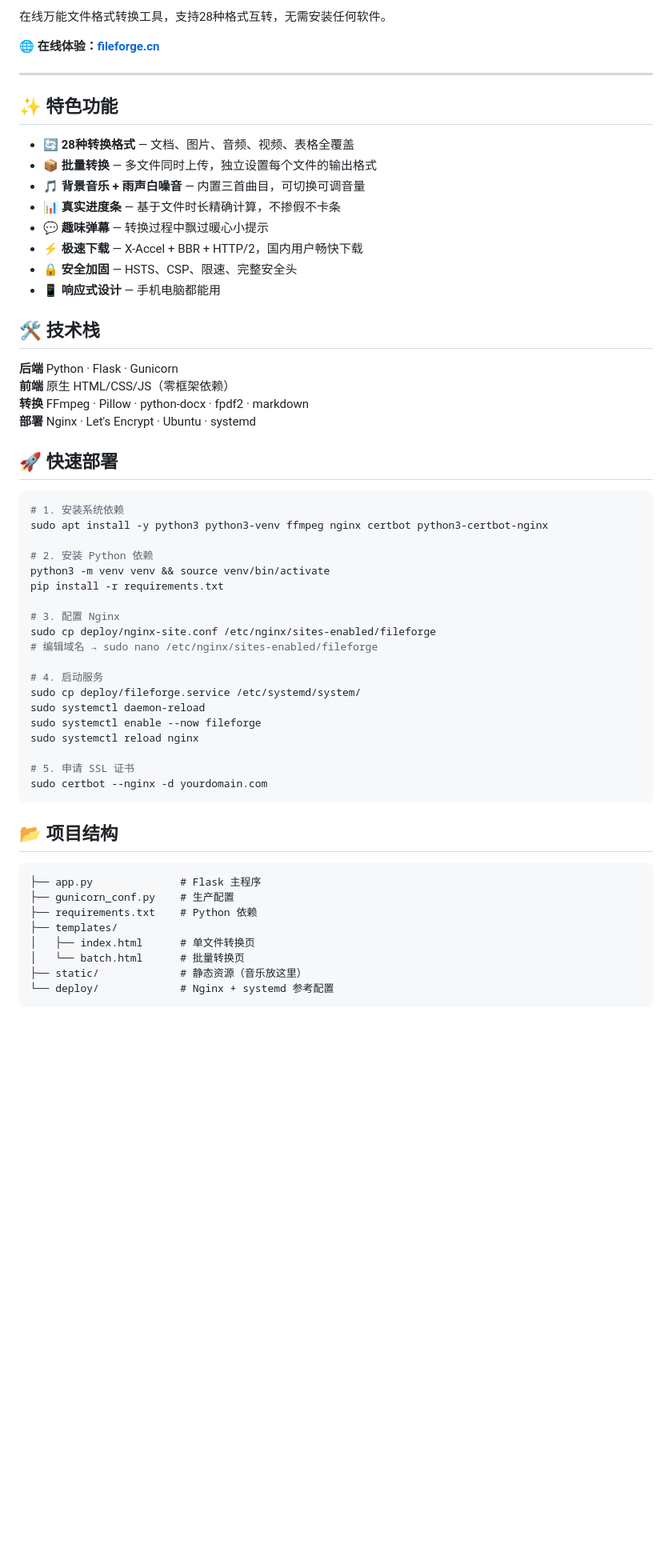
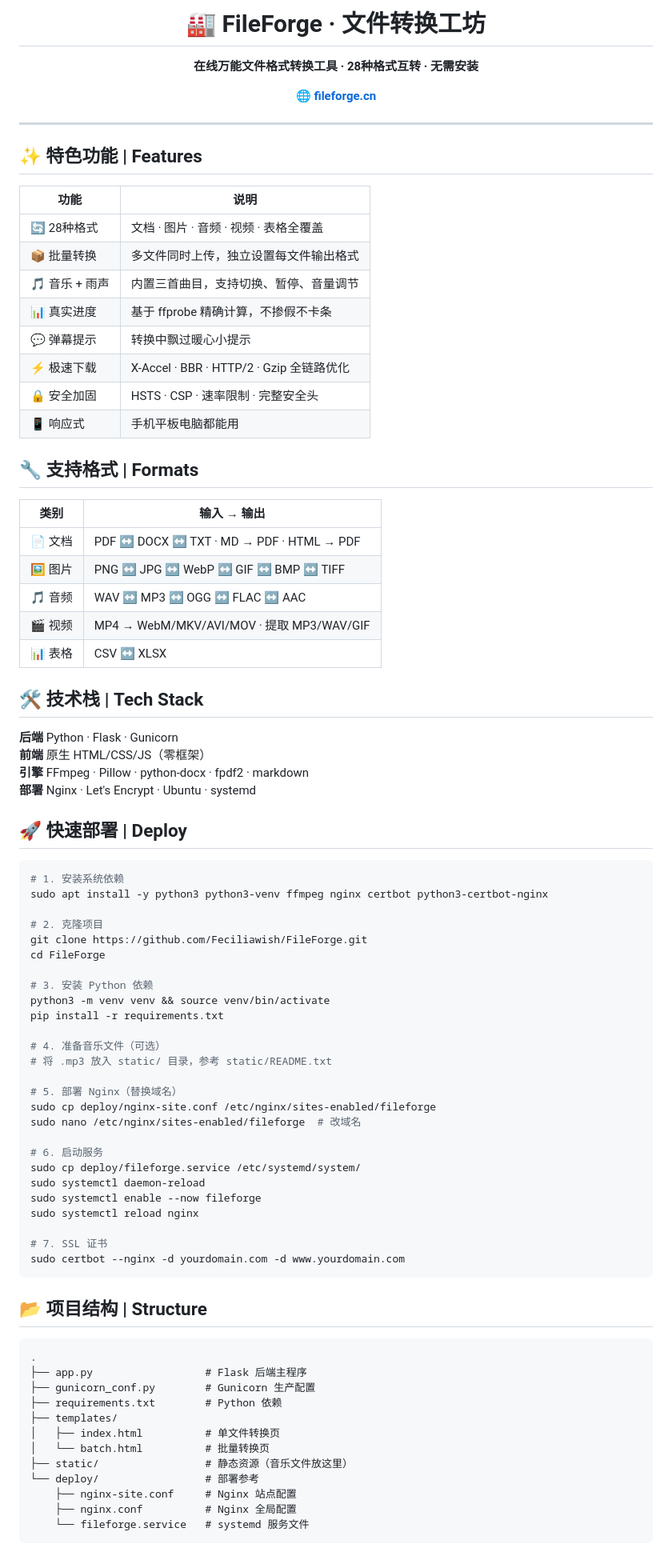
Before and after one commit to Feciliawish/FileForge, a Markdown page: README.md, the part around one of its changes. Shown at 80% size. Rendered like a GitHub page; blank space fills up the shorter version.

Commit message:
优化 README：重新排版、增加格式表格、双语优化

````diff
--- a/README.md
+++ b/README.md
@@ -2,62 +7,85 @@
 
-在线万能文件格式转换工具，支持28种格式互转，无需安装任何软件。
-
-**🌐 在线体验：[fileforge.cn](https://fileforge.cn)**
+<h1 align="center">🏭 FileForge · 文件转换工坊</h1>
+<p align="center"><b>在线万能文件格式转换工具 · 28种格式互转 · 无需安装</b></p>
+<p align="center"><a href="https://fileforge.cn"><b>🌐 fileforge.cn</b></a></p>
 
 ---
 
-## ✨ 特色功能
+## ✨ 特色功能 | Features
 
-- 🔄 **28种转换格式** — 文档、图片、音频、视频、表格全覆盖
-- 📦 **批量转换** — 多文件同时上传，独立设置每个文件的输出格式
-- 🎵 **背景音乐 + 雨声白噪音** — 内置三首曲目，可切换可调音量
-- 📊 **真实进度条** — 基于文件时长精确计算，不掺假不卡条
-- 💬 **趣味弹幕** — 转换过程中飘过暖心小提示
-- ⚡ **极速下载** — X-Accel + BBR + HTTP/2，国内用户畅快下载
-- 🔒 **安全加固** — HSTS、CSP、限速、完整安全头
-- 📱 **响应式设计** — 手机电脑都能用
+| 功能 | 说明 |
+|------|------|
+| 🔄 28种格式 | 文档 · 图片 · 音频 · 视频 · 表格全覆盖 |
+| 📦 批量转换 | 多文件同时上传，独立设置每文件输出格式 |
+| 🎵 音乐 + 雨声 | 内置三首曲目，支持切换、暂停、音量调节 |
+| 📊 真实进度 | 基于 ffprobe 精确计算，不掺假不卡条 |
+| 💬 弹幕提示 | 转换中飘过暖心小提示 |
+| ⚡ 极速下载 | X-Accel · BBR · HTTP/2 · Gzip 全链路优化 |
+| 🔒 安全加固 | HSTS · CSP · 速率限制 · 完整安全头 |
+| 📱 响应式 | 手机平板电脑都能用 |
 
-## 🛠 技术栈
+## 🔧 支持格式 | Formats
+
+| 类别 | 输入 → 输出 |
+|------|------------|
+| 📄 文档 | PDF ↔ DOCX ↔ TXT · MD → PDF · HTML → PDF |
+| 🖼 图片 | PNG ↔ JPG ↔ WebP ↔ GIF ↔ BMP ↔ TIFF |
+| 🎵 音频 | WAV ↔ MP3 ↔ OGG ↔ FLAC ↔ AAC |
+| 🎬 视频 | MP4 → WebM/MKV/AVI/MOV · 提取 MP3/WAV/GIF |
+| 📊 表格 | CSV ↔ XLSX |
+
+## 🛠 技术栈 | Tech Stack
 
 **后端** Python · Flask · Gunicorn
-**前端** 原生 HTML/CSS/JS（零框架依赖）
-**转换** FFmpeg · Pillow · python-docx · fpdf2 · markdown
+**前端** 原生 HTML/CSS/JS（零框架）
+**引擎** FFmpeg · Pillow · python-docx · fpdf2 · markdown
 **部署** Nginx · Let's Encrypt · Ubuntu · systemd
 
-## 🚀 快速部署
+## 🚀 快速部署 | Deploy
 
 ```bash
 # 1. 安装系统依赖
 sudo apt install -y python3 python3-venv ffmpeg nginx certbot python3-certbot-nginx
 
-# 2. 安装 Python 依赖
+# 2. 克隆项目
+git clone https://github.com/Feciliawish/FileForge.git
+cd FileForge
+
+# 3. 安装 Python 依赖
 python3 -m venv venv && source venv/bin/activate
 pip install -r requirements.txt
 
-# 3. 配置 Nginx
+# 4. 准备音乐文件（可选）
+# 将 .mp3 放入 static/ 目录，参考 static/README.txt
+
+# 5. 部署 Nginx（替换域名）
 sudo cp deploy/nginx-site.conf /etc/nginx/sites-enabled/fileforge
-# 编辑域名 → sudo nano /etc/nginx/sites-enabled/fileforge
+sudo nano /etc/nginx/sites-enabled/fileforge  # 改域名
 
-# 4. 启动服务
+# 6. 启动服务
 sudo cp deploy/fileforge.service /etc/systemd/system/
 sudo systemctl daemon-reload
 sudo systemctl enable --now fileforge
 sudo systemctl reload nginx
 
-# 5. 申请 SSL 证书
-sudo certbot --nginx -d yourdomain.com
+# 7. SSL 证书
+sudo certbot --nginx -d yourdomain.com -d www.yourdomain.com
 ```
 
-## 📂 项目结构
+## 📂 项目结构 | Structure
 
 ```
-├── app.py              # Flask 主程序
-├── gunicorn_conf.py    # 生产配置
-├── requirements.txt    # Python 依赖
+.
+├── app.py                  # Flask 后端主程序
+├── gunicorn_conf.py        # Gunicorn 生产配置
+├── requirements.txt        # Python 依赖
 ├── templates/
-│   ├── index.html      # 单文件转换页
-│   └── batch.html      # 批量转换页
-├── static/             # 静态资源（音乐放这里）
-└── deploy/             # Nginx + systemd 参考配置
+│   ├── index.html          # 单文件转换页
+│   └── batch.html          # 批量转换页
+├── static/                 # 静态资源（音乐文件放这里）
+└── deploy/                 # 部署参考
+    ├── nginx-site.conf     # Nginx 站点配置
+    ├── nginx.conf          # Nginx 全局配置
+    └── fileforge.service   # systemd 服务文件
 ```
 
````
Also changed, not shown: other parts of README.md (+9 -34 lines).
